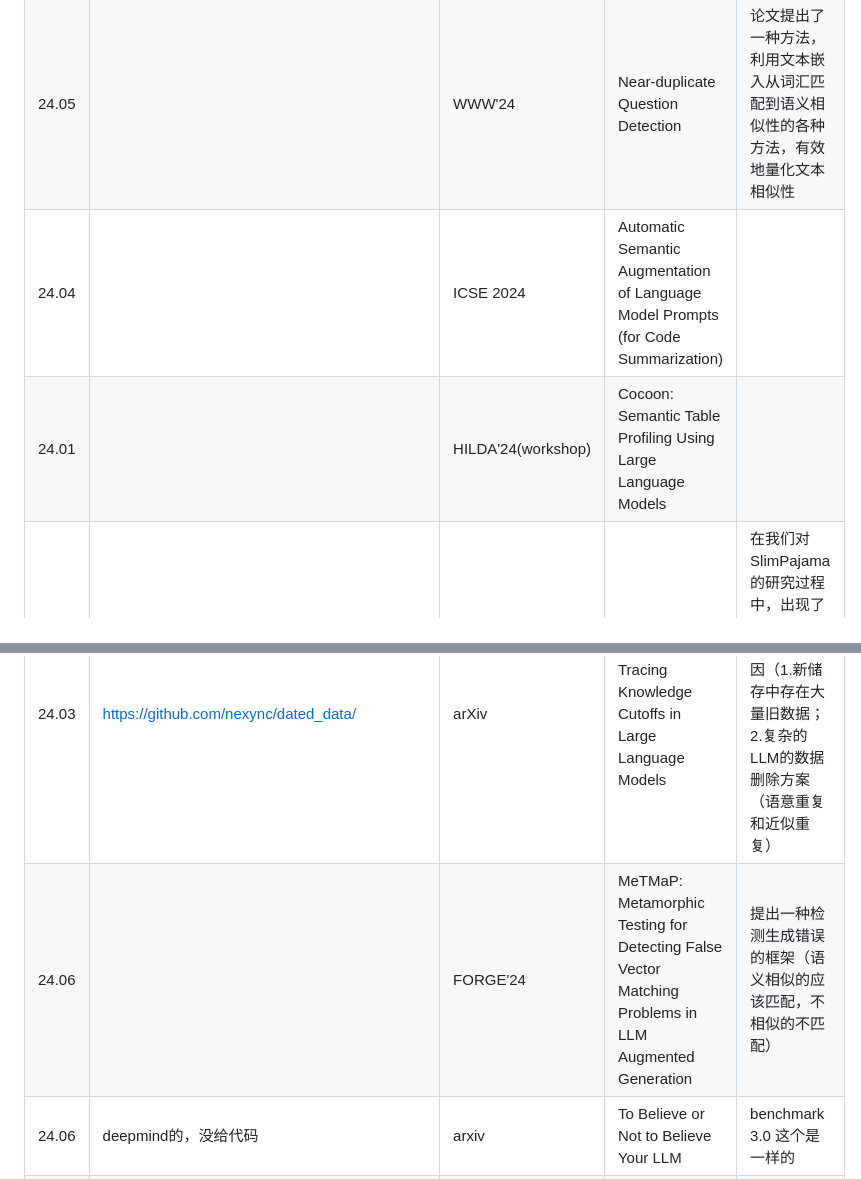
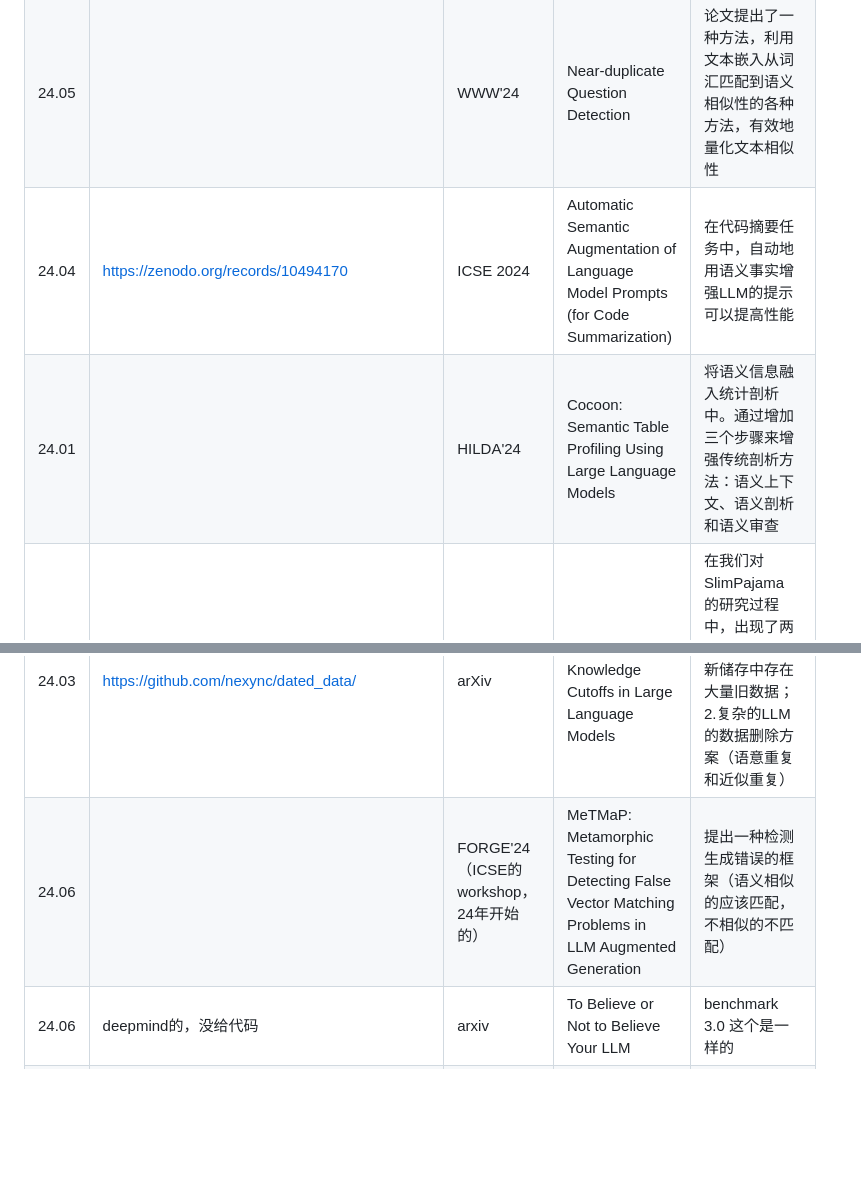
Before and after one commit to happyduck-313/llm-Semantic-duplicates, a Markdown page: papers.md, 2 parts joined by grey strips. Rendered like a GitHub page; blank space fills up the shorter version.

```diff
--- a/papers.md
+++ b/papers.md
@@ -7,12 +7,12 @@
 |23.12|没找到|NeurIPS'23|D4: Improving LLM Pretraining via Document De-Duplication and Diversification|和SemDeDup一个作者，先用SemDeDup去重，然后重新聚类，再使用SSL Prototypes进行数据选择。他的数据重复选择是设计过的，而非随机的。|
 | 23.06 |   没找到   | SIGMOD'23     | Near-Duplicate Sequence Search at Scale for Large Language Model Memorization Evaluation | 提出了对数据集里近似重复（Near-Duplicate）序列搜索算法 （算法为训练语料库中的每个序列创建min-hash草图，并比较查询序列的草图与训练序列的草图以找到近重复），以及新的评估方案（提出了评估LLM生成的文本中有多少具有训练数据中的近重复序列的问题。定义两个序列为近重复，如果它们的Jaccard相似度高于给定阈值）|
 |24.05||WWW'24|Near-duplicate Question Detection|论文提出了一种方法，利用文本嵌入从词汇匹配到语义相似性的各种方法，有效地量化文本相似性|
-|24.04||ICSE 2024|Automatic Semantic Augmentation of Language Model Prompts (for Code Summarization)||
-|24.01||HILDA'24(workshop)|Cocoon: Semantic Table Profiling Using Large Language Models||
+|24.04|https://zenodo.org/records/10494170|ICSE 2024|Automatic Semantic Augmentation of Language Model Prompts (for Code Summarization)|在代码摘要任务中，自动地用语义事实增强LLM的提示可以提高性能|
+|24.01||HILDA'24|Cocoon: Semantic Table Profiling Using Large Language Models|将语义信息融入统计剖析中。通过增加三个步骤来增强传统剖析方法：语义上下文、语义剖析和语义审查|
 |23.09|https://huggingface.co/MBZUAI-LLM/SlimPajama-DC    以及   https://huggingface.co/datasets/MBZUAI-LLM/SlimPajama-627B-DC |arxiv|SlimPajama-DC: Understanding Data Combinations for LLM Training|在我们对 SlimPajama 的研究过程中，出现了两个关键的观察结果：(1) 全局重复数据删除与局部重复数据删除。我们分析和讨论全局（跨不同数据集源）和本地（在单一数据集源内）重复数据删除如何影响训练模型的性能。 (2) 组合中高度去重的多源数据集的比例。|
 |24.03|https://github.com/lynnliu030/vldb25|arxiv|Optimizing LLM Queries in Relational Workloads|sql中优化llm的reasoning，一些底层我看不懂的缓存啥的，以及删除重复的冗余推理请求|
 |24.03|https://github.com/nexync/dated_data/|arXiv|Dated Data: Tracing Knowledge Cutoffs in Large Language Models|关于有效Cutoffs和报告的cutoffs不一样的原因（1.新储存中存在大量旧数据；2.复杂的LLM的数据删除方案（语意重复和近似重复）|
-|24.06||FORGE'24|MeTMaP: Metamorphic Testing for Detecting False Vector Matching Problems in LLM Augmented Generation|提出一种检测生成错误的框架（语义相似的应该匹配，不相似的不匹配）|
+|24.06||FORGE'24 （ICSE的workshop，24年开始的）|MeTMaP: Metamorphic Testing for Detecting False Vector Matching Problems in LLM Augmented Generation|提出一种检测生成错误的框架（语义相似的应该匹配，不相似的不匹配）|
 |24.06|deepmind的，没给代码|arxiv|To Believe or Not to Believe Your LLM|benchmark 3.0 这个是一样的|
 |24.03|https://github.com/KID-22/Cocktail|ACL'24|Cocktail: A Comprehensive Information Retrieval Benchmark with LLM-Generated Documents Integration|benchmark 2.0 感觉纯做实验，没提出新的东西|
 |24.02|https://anonymous.4open.science/r/llm_eval-E16D/|arxiv|Benchmarking LLMs on the Semantic Overlap Summarization Task|benchmark 1.0 |
```
